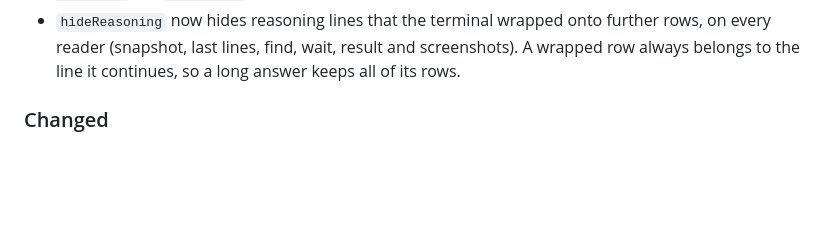
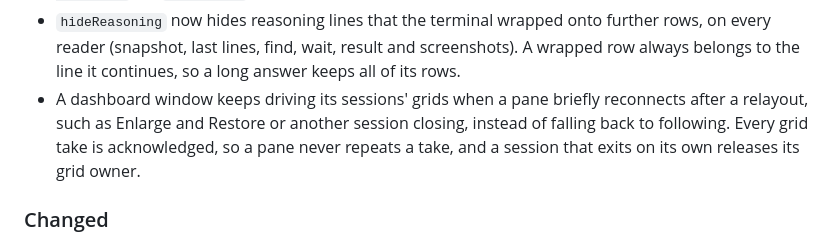
Before and after one commit to intermeld/shellpuppet, a Markdown page: CHANGELOG.md, the part around the change. Drawn GitHub-style; blank space fills up the shorter version.

Commit message:
Note the dashboard grid control fix in the changelog
Signed-off-by: agenthandler <25877731+agenthandler@users.noreply.github.com>

```diff
--- a/CHANGELOG.md
+++ b/CHANGELOG.md
@@ -30,6 +30,11 @@ version may change behaviour, and every such change is listed here.
   further rows, on every reader (snapshot, last lines, find, wait, result and
   screenshots). A wrapped row always belongs to the line it continues, so a
   long answer keeps all of its rows.
+- A dashboard window keeps driving its sessions' grids when a pane briefly
+  reconnects after a relayout, such as Enlarge and Restore or another session
+  closing, instead of falling back to following. Every grid take is
+  acknowledged, so a pane never repeats a take, and a session that exits on
+  its own releases its grid owner.
 
 ### Changed
 
```
